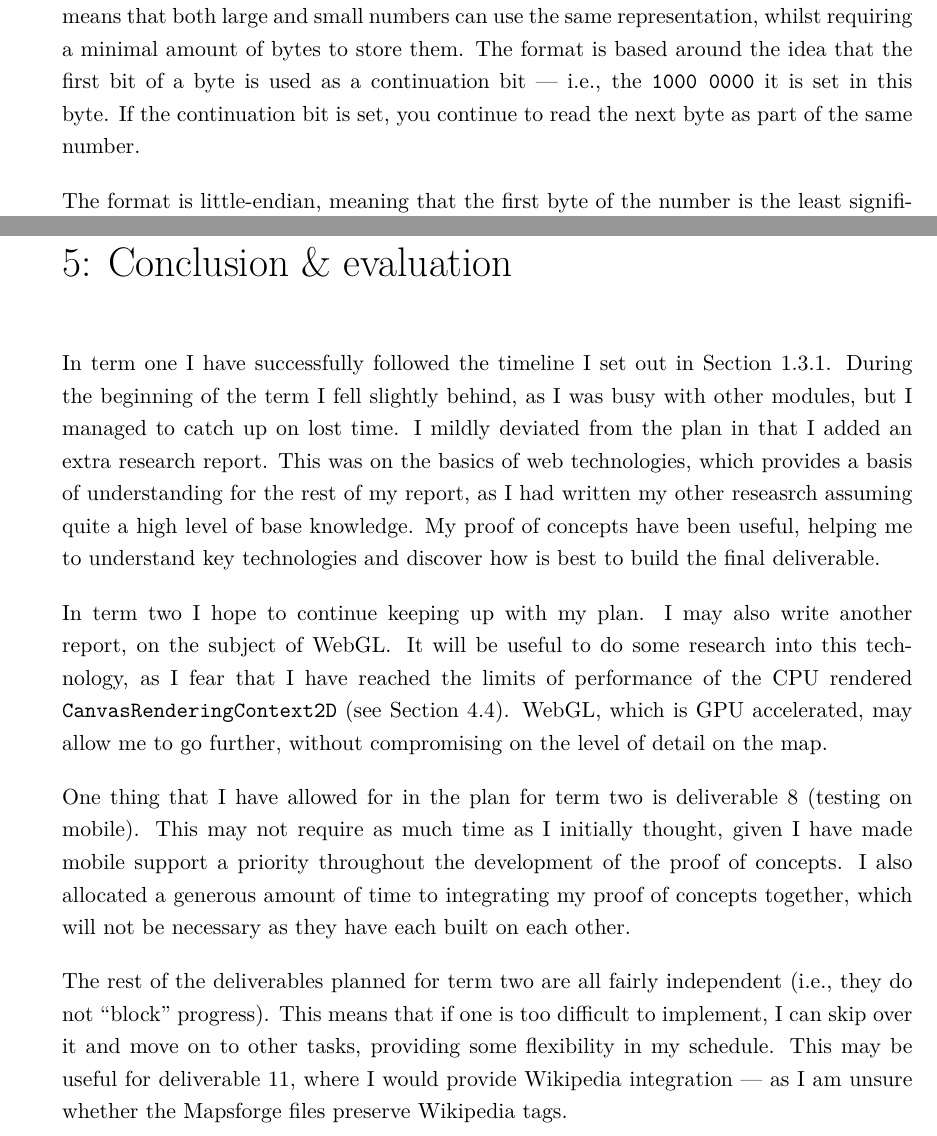
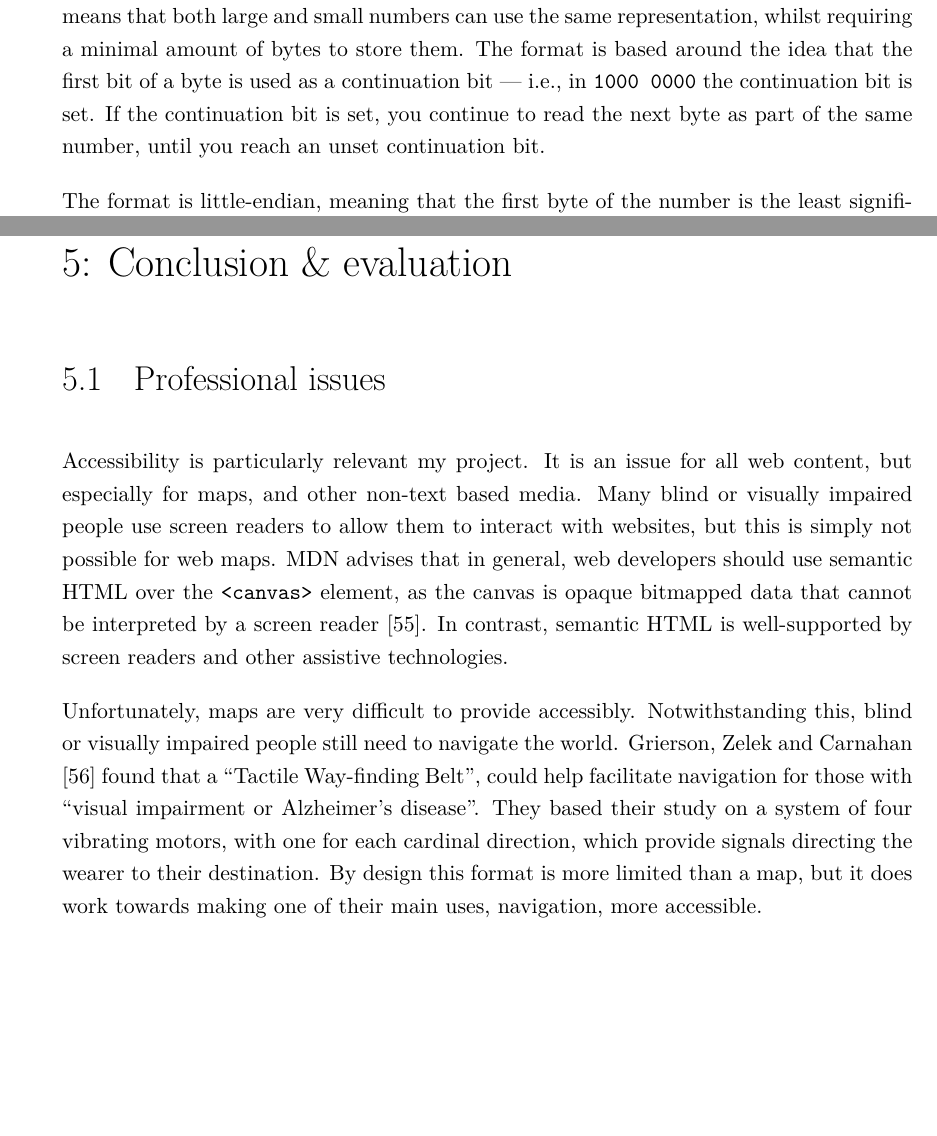
Before and after one commit to GeorgeHoneywood/final-year-project, a LaTeX thesis (final-report/main.tex): two parts of pages 22 and 29 of 35, joined at a grey line, cut so that both start at the same text, the shorter picture padded with empty space. Compiled offline with pdfLaTeX.

Commit message:
report: start working on professional issues

```diff
--- a/final-report/main.tex
+++ b/final-report/main.tex
@@ -351,7 +351,7 @@ The over-zoom/under-zoom functionality is supported by each sub-file containing
 
 \subsubsection{Variable length integers}
 
-To save file space, coordinates and other numbers are encoded in a custom format. This means that both large and small numbers can use the same representation, whilst requiring a minimal amount of bytes to store them. The format is based around the idea that the first bit of a byte is used as a continuation bit --- i.e., the \texttt{1000 0000} it is set in this byte. If the continuation bit is set, you continue to read the next byte as part of the same number.
+To save file space, coordinates and other numbers are encoded in a custom format. This means that both large and small numbers can use the same representation, whilst requiring a minimal amount of bytes to store them. The format is based around the idea that the first bit of a byte is used as a continuation bit --- i.e., in \texttt{1000 0000} the continuation bit is set. If the continuation bit is set, you continue to read the next byte as part of the same number, until you reach an unset continuation bit.
 
 The format is little-endian, meaning that the first byte of the number is the least significant\footnote{Note that the bytes themselves are still stored in big-endian format}. Hence, you can read whole number by shifting each of the subsequent numbers by \(7n\), then applying a bitwise \texttt{OR / |} against the current total.
 
@@ -468,16 +468,23 @@ This is where the profiler comes in. It is a tool that lets you visualize how lo
 \chapter{Conclusion \& evaluation}
 
 %% for final report:
-% \section{Professional issues}
+\section{Professional issues}
 % look on the BCS website for ideas
 
-In term one I have successfully followed the timeline I set out in Section~\ref{sec:term-1-plan}. During the beginning of the term I fell slightly behind, as I was busy with other modules, but I managed to catch up on lost time. I mildly deviated from the plan in that I added an extra research report. This was on the basics of web technologies, which provides a basis of understanding for the rest of my report, as I had written my other reseasrch assuming quite a high level of base knowledge. My proof of concepts have been useful, helping me to understand key technologies and discover how is best to build the final deliverable.
+Accessibility is particularly relevant my project. It is an issue for all web content, but especially for maps, and other non-text based media. Many blind or visually impaired people use screen readers to allow them to interact with websites, but this is simply not possible for web maps. MDN advises that in general, web developers should use semantic HTML over the \texttt{<canvas>} element, as the canvas is opaque bitmapped data that cannot be interpreted by a screen reader~\cite{mdn-element-reference-canvas}. In contrast, semantic HTML is well-supported by screen readers and other assistive technologies.
 
-In term two I hope to continue keeping up with my plan. I may also write another report, on the subject of WebGL\@. It will be useful to do some research into this technology, as I fear that I have reached the limits of performance of the CPU rendered \texttt{CanvasRenderingContext2D} (see Section~\ref{sec:profiling}). WebGL, which is GPU accelerated, may allow me to go further, without compromising on the level of detail on the map.
+Unfortunately, maps are very difficult to provide accessibly. Notwithstanding this, blind or visually impaired people still need to navigate the world. \textcite{accessible-wayfinding-belt} found that a ``Tactile Way-finding Belt'', could help facilitate navigation for those with ``visual impairment or Alzheimer’s disease''. They based their study on a system of four vibrating motors, with one for each cardinal direction, which provide signals directing the wearer to their destination. By design this format is more limited than a map, but it does work towards making one of their main uses, navigation, more accessible.
 
-One thing that I have allowed for in the plan for term two is deliverable~\ref{item:deliverable:mobile-testing} (testing on mobile). This may not require as much time as I initially thought, given I have made mobile support a priority throughout the development of the proof of concepts. I also allocated a generous amount of time to integrating my proof of concepts together, which will not be necessary as they have each built on each other.
 
-The rest of the deliverables planned for term two are all fairly independent (i.e., they do not ``block'' progress). This means that if one is too difficult to implement, I can skip over it and move on to other tasks, providing some flexibility in my schedule. This may be useful for deliverable~\ref{item:deliverable:wikipedia}, where I would provide Wikipedia integration --- as I am unsure whether the Mapsforge files preserve Wikipedia tags.
+% FIXME: this is all out of date
+
+% In term one I have successfully followed the timeline I set out in Section~\ref{sec:term-1-plan}. During the beginning of the term I fell slightly behind, as I was busy with other modules, but I managed to catch up on lost time. I mildly deviated from the plan in that I added an extra research report. This was on the basics of web technologies, which provides a basis of understanding for the rest of my report, as I had written my other reseasrch assuming quite a high level of base knowledge. My proof of concepts have been useful, helping me to understand key technologies and discover how is best to build the final deliverable.
+
+% In term two I hope to continue keeping up with my plan. I may also write another report, on the subject of WebGL\@. It will be useful to do some research into this technology, as I fear that I have reached the limits of performance of the CPU rendered \texttt{CanvasRenderingContext2D} (see Section~\ref{sec:profiling}). WebGL, which is GPU accelerated, may allow me to go further, without compromising on the level of detail on the map.
+
+% One thing that I have allowed for in the plan for term two is deliverable~\ref{item:deliverable:mobile-testing} (testing on mobile). This may not require as much time as I initially thought, given I have made mobile support a priority throughout the development of the proof of concepts. I also allocated a generous amount of time to integrating my proof of concepts together, which will not be necessary as they have each built on each other.
+
+% The rest of the deliverables planned for term two are all fairly independent (i.e., they do not ``block'' progress). This means that if one is too difficult to implement, I can skip over it and move on to other tasks, providing some flexibility in my schedule. This may be useful for deliverable~\ref{item:deliverable:wikipedia}, where I would provide Wikipedia integration --- as I am unsure whether the Mapsforge files preserve Wikipedia tags.
 
 \clearpage
 \chapter{Appendix}
```
Also changed, not shown: sources.bib (+18 -0 lines).
